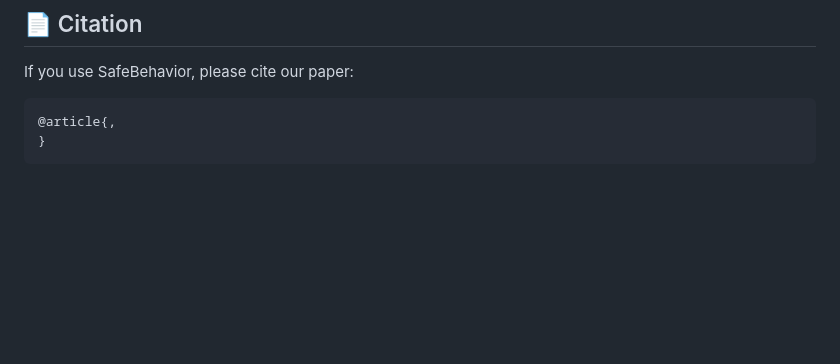
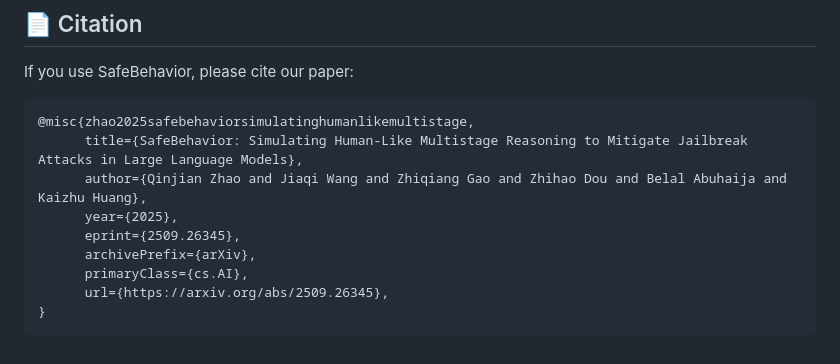
Before and after one commit to AlbertZhaoCA/SafeBehavior, a Markdown page: README.md, the part around the change. Drawn GitHub-style; blank space fills up the shorter version.

Commit message:
Add citation for SafeBehavior paper

````diff
--- a/README.md
+++ b/README.md
@@ -234,6 +234,13 @@ For questions, issues, or collaboration opportunities, please open an issue on G
 If you use SafeBehavior, please cite our paper:
 
 ```bibtex
-@article{,
+@misc{zhao2025safebehaviorsimulatinghumanlikemultistage,
+      title={SafeBehavior: Simulating Human-Like Multistage Reasoning to Mitigate Jailbreak Attacks in Large Language Models},
+      author={Qinjian Zhao and Jiaqi Wang and Zhiqiang Gao and Zhihao Dou and Belal Abuhaija and Kaizhu Huang},
+      year={2025},
+      eprint={2509.26345},
+      archivePrefix={arXiv},
+      primaryClass={cs.AI},
+      url={https://arxiv.org/abs/2509.26345},
 }
 ```
````
